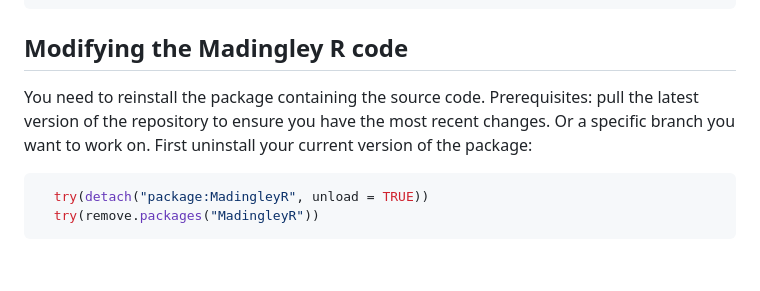
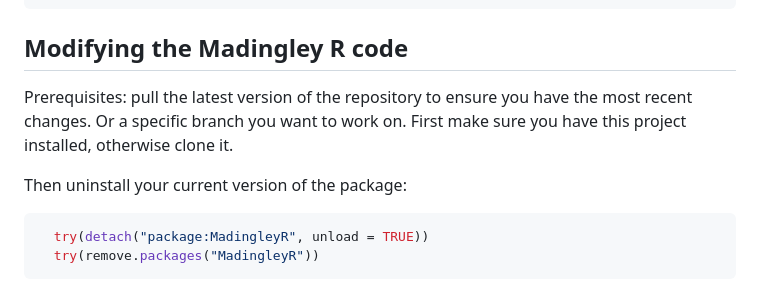
Before and after one commit to bios2/biodiversity_modelling_2025, a Markdown page: README.md, the part around the change. GitHub-like rendering; blank space fills up the shorter version.

Commit message:
Update README with project installation instructions

````diff
--- a/README.md
+++ b/README.md
@@ -59,9 +59,10 @@ source("scripts/demo_madingley.R")
 ```
 
 ## Modifying the Madingley R code
-You need to reinstall the package containing the source code.
 Prerequisites: pull the latest version of the repository to ensure you have the most recent changes. Or a specific branch you want to work on.
-First uninstall your current version of the package:
+First make sure you have this project installed, otherwise clone it.
+
+Then uninstall your current version of the package:
 
 ```r
   try(detach("package:MadingleyR", unload = TRUE))
````
